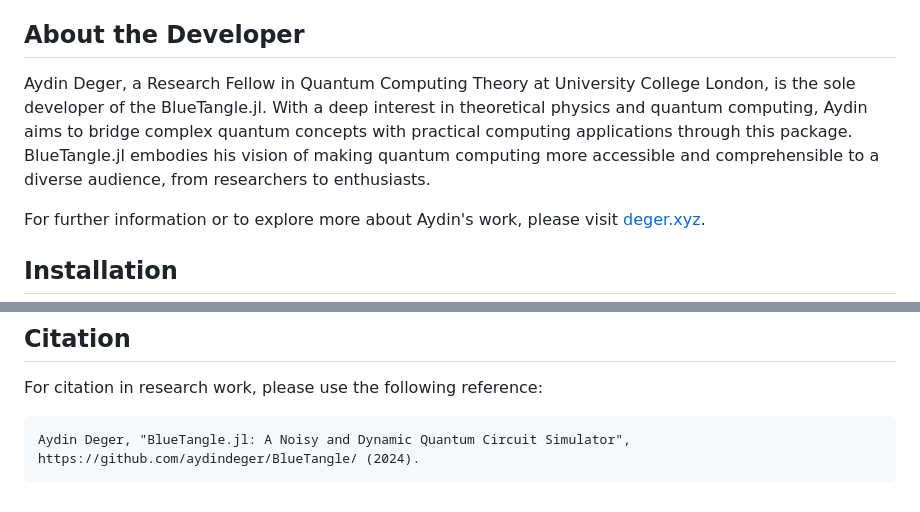
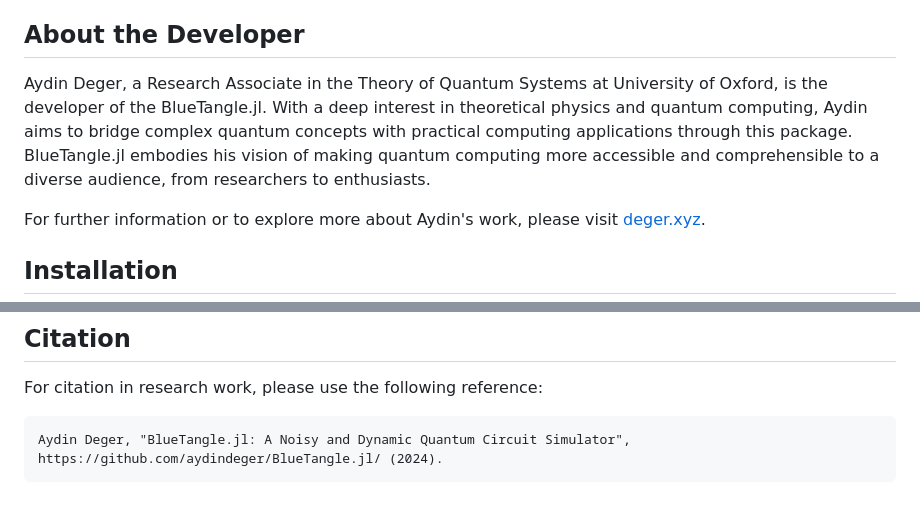
Before and after one commit to aydindeger/BlueTangle.jl, a Markdown page: README.md, 2 parts joined by grey strips. Drawn GitHub-style.

````diff
--- a/README.md
+++ b/README.md
@@ -31,7 +31,7 @@ Please be aware that this package is currently under active development and is i
 
 ## About the Developer
 
-Aydin Deger, a Research Fellow in Quantum Computing Theory at University College London, is the sole developer of the BlueTangle.jl. With a deep interest in theoretical physics and quantum computing, Aydin aims to bridge complex quantum concepts with practical computing applications through this package. BlueTangle.jl embodies his vision of making quantum computing more accessible and comprehensible to a diverse audience, from researchers to enthusiasts.
+Aydin Deger, a Research Associate in the Theory of Quantum Systems at University of Oxford, is the developer of the BlueTangle.jl. With a deep interest in theoretical physics and quantum computing, Aydin aims to bridge complex quantum concepts with practical computing applications through this package. BlueTangle.jl embodies his vision of making quantum computing more accessible and comprehensible to a diverse audience, from researchers to enthusiasts.
 
 For further information or to explore more about Aydin's work, please visit [deger.xyz](http://deger.xyz).
 
@@ -95,5 +95,5 @@ println("Correlations:", correlations)
 For citation in research work, please use the following reference:
 
 ```
-Aydin Deger, "BlueTangle.jl: A Noisy and Dynamic Quantum Circuit Simulator", https://github.com/aydindeger/BlueTangle/ (2024).
+Aydin Deger, "BlueTangle.jl: A Noisy and Dynamic Quantum Circuit Simulator", https://github.com/aydindeger/BlueTangle.jl/ (2024).
 ```
````
